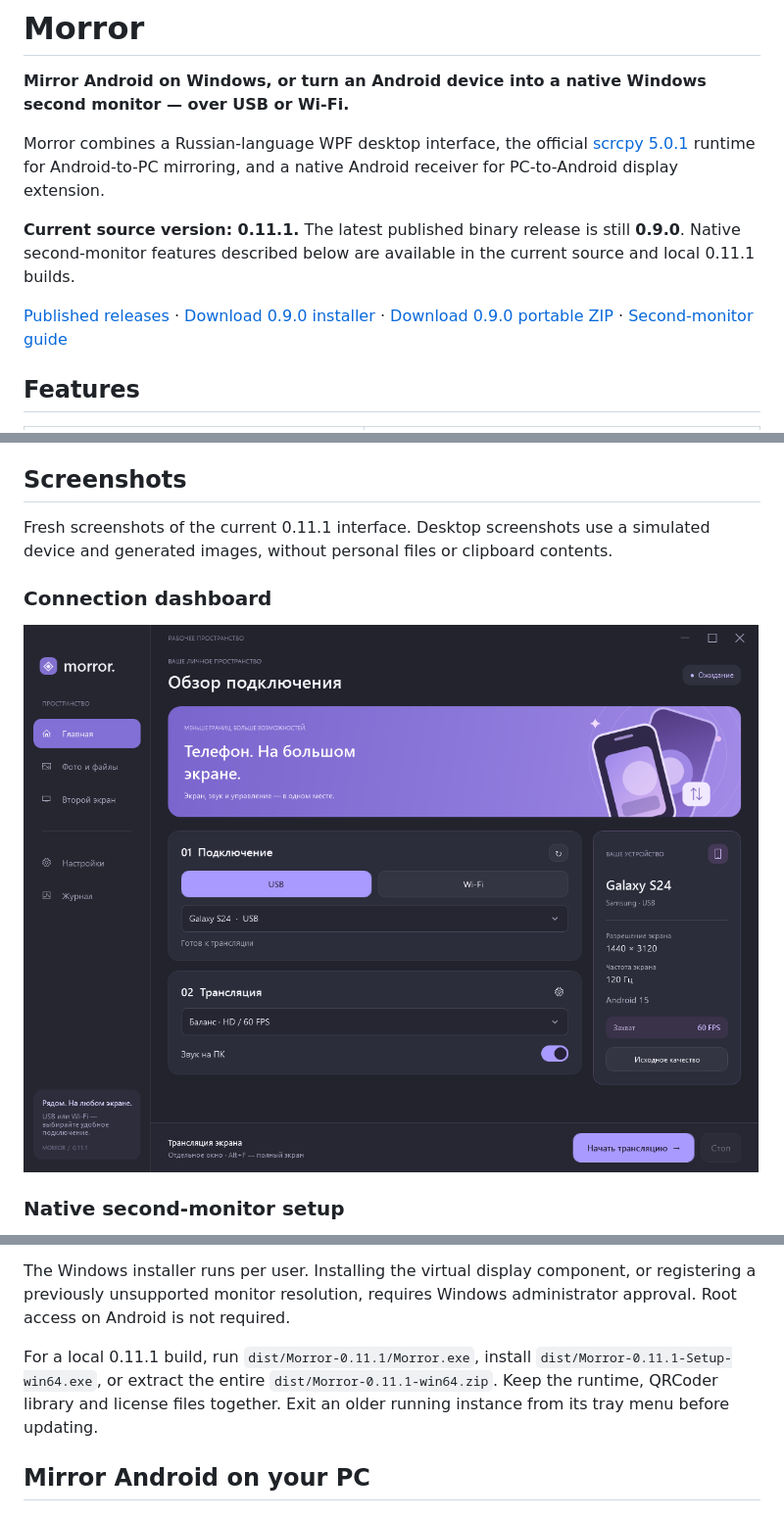
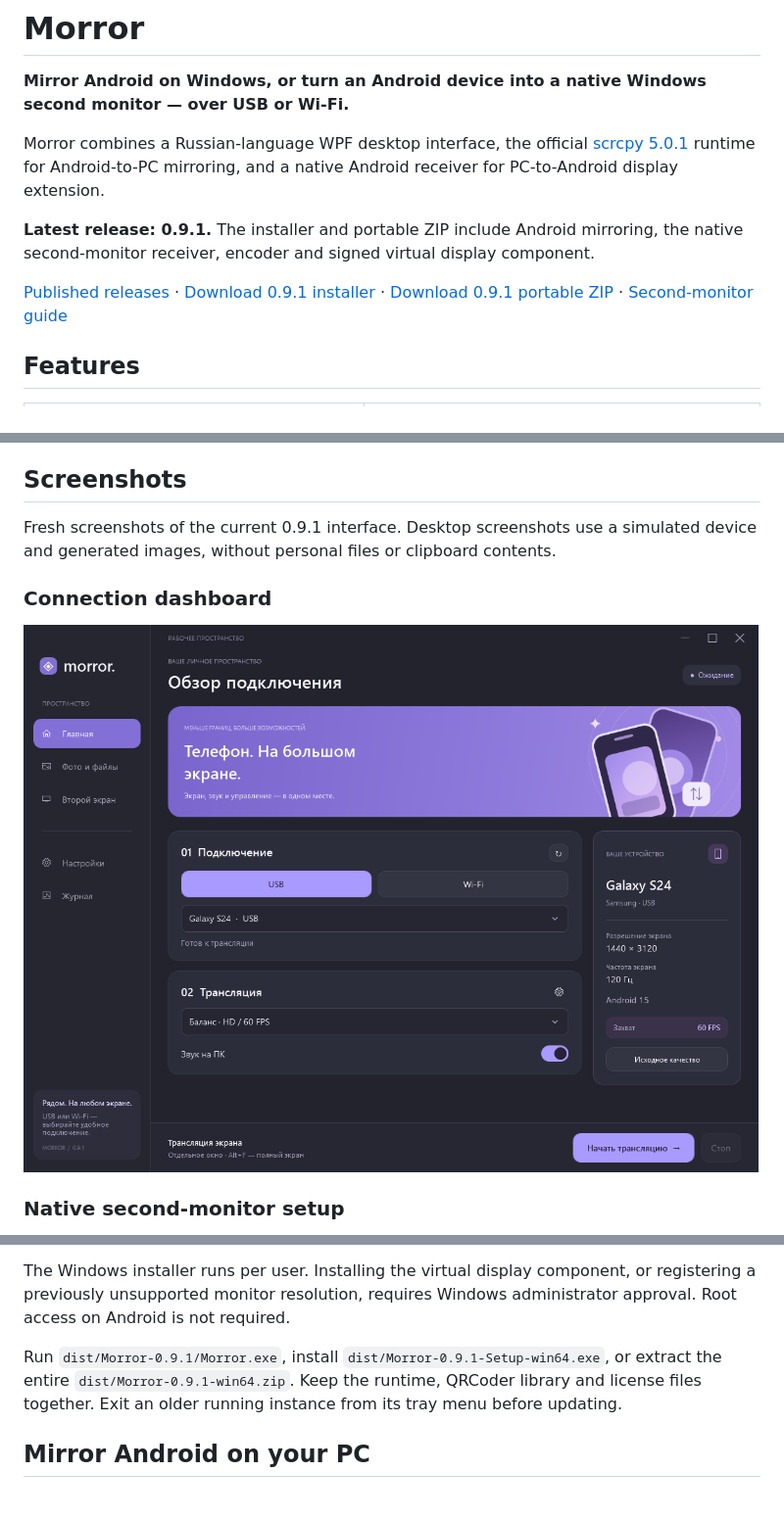
Before and after one commit to Lisichkinoff/Morror, a Markdown page: README.md, 3 parts joined by grey strips. Shown at 98% size. GitHub-like rendering; pictures changed too: docs/images/overview.png.

```diff
--- a/README.md
+++ b/README.md
@@ -4,9 +4,9 @@
 
 Morror combines a Russian-language WPF desktop interface, the official [scrcpy 5.0.1](https://github.com/Genymobile/scrcpy/tree/v5.0.1) runtime for Android-to-PC mirroring, and a native Android receiver for PC-to-Android display extension.
 
-**Current source version: 0.11.1.** The latest published binary release is still **0.9.0**. Native second-monitor features described below are available in the current source and local 0.11.1 builds.
+**Latest release: 0.9.1.** The installer and portable ZIP include Android mirroring, the native second-monitor receiver, encoder and signed virtual display component.
 
-[Published releases](https://github.com/Lisichkinoff/Morror/releases) · [Download 0.9.0 installer](https://github.com/Lisichkinoff/Morror/releases/download/v0.9.0/Morror-0.9.0-Setup-win64.exe) · [Download 0.9.0 portable ZIP](https://github.com/Lisichkinoff/Morror/releases/download/v0.9.0/Morror-0.9.0-win64.zip) · [Second-monitor guide](docs/second-screen.md)
+[Published releases](https://github.com/Lisichkinoff/Morror/releases) · [Download 0.9.1 installer](https://github.com/Lisichkinoff/Morror/releases/download/v0.9.1/Morror-0.9.1-Setup-win64.exe) · [Download 0.9.1 portable ZIP](https://github.com/Lisichkinoff/Morror/releases/download/v0.9.1/Morror-0.9.1-win64.zip) · [Second-monitor guide](docs/second-screen.md)
 
 ## Features
 
@@ -23,7 +23,7 @@ The desktop UI currently uses Russian labels. Mirroring, file transfer and secon
 
 ## Screenshots
 
-Fresh screenshots of the current 0.11.1 interface. Desktop screenshots use a simulated device and generated images, without personal files or clipboard contents.
+Fresh screenshots of the current 0.9.1 interface. Desktop screenshots use a simulated device and generated images, without personal files or clipboard contents.
 
 ### Connection dashboard
 
@@ -58,7 +58,7 @@ A real Pixel 8 displaying a **synthetic test pattern at 2400 × 1080**, with the
 
 The Windows installer runs per user. Installing the virtual display component, or registering a previously unsupported monitor resolution, requires Windows administrator approval. Root access on Android is not required.
 
-For a local 0.11.1 build, run `dist/Morror-0.11.1/Morror.exe`, install `dist/Morror-0.11.1-Setup-win64.exe`, or extract the entire `dist/Morror-0.11.1-win64.zip`. Keep the runtime, QRCoder library and license files together. Exit an older running instance from its tray menu before updating.
+Run `dist/Morror-0.9.1/Morror.exe`, install `dist/Morror-0.9.1-Setup-win64.exe`, or extract the entire `dist/Morror-0.9.1-win64.zip`. Keep the runtime, QRCoder library and license files together. Exit an older running instance from its tray menu before updating.
 
 ## Mirror Android on your PC
 
```
Also changed, not shown: other parts of README.md (+2 -2 lines), docs/second-screen.md (+1 -1 lines), docs/images/files-and-clipboard.png, docs/images/settings.png, 8 other files.
